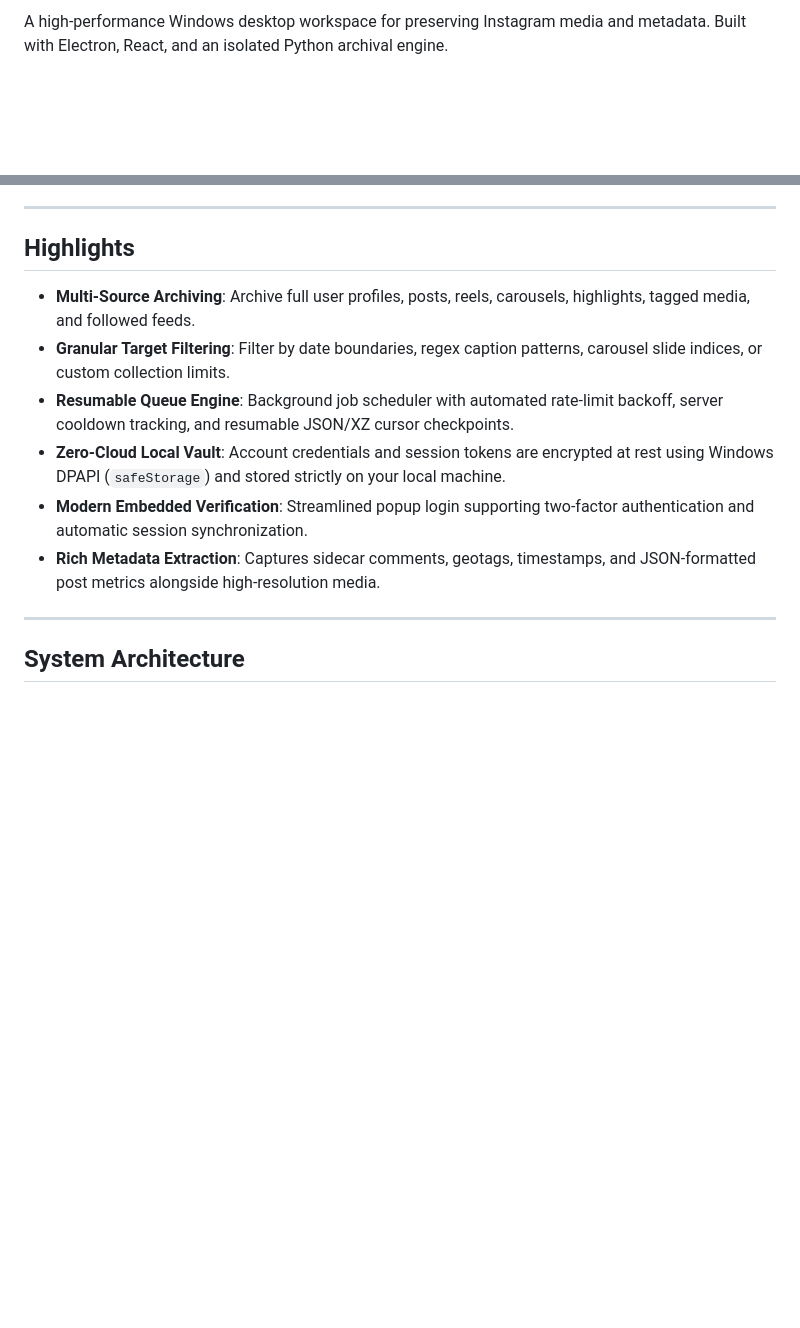
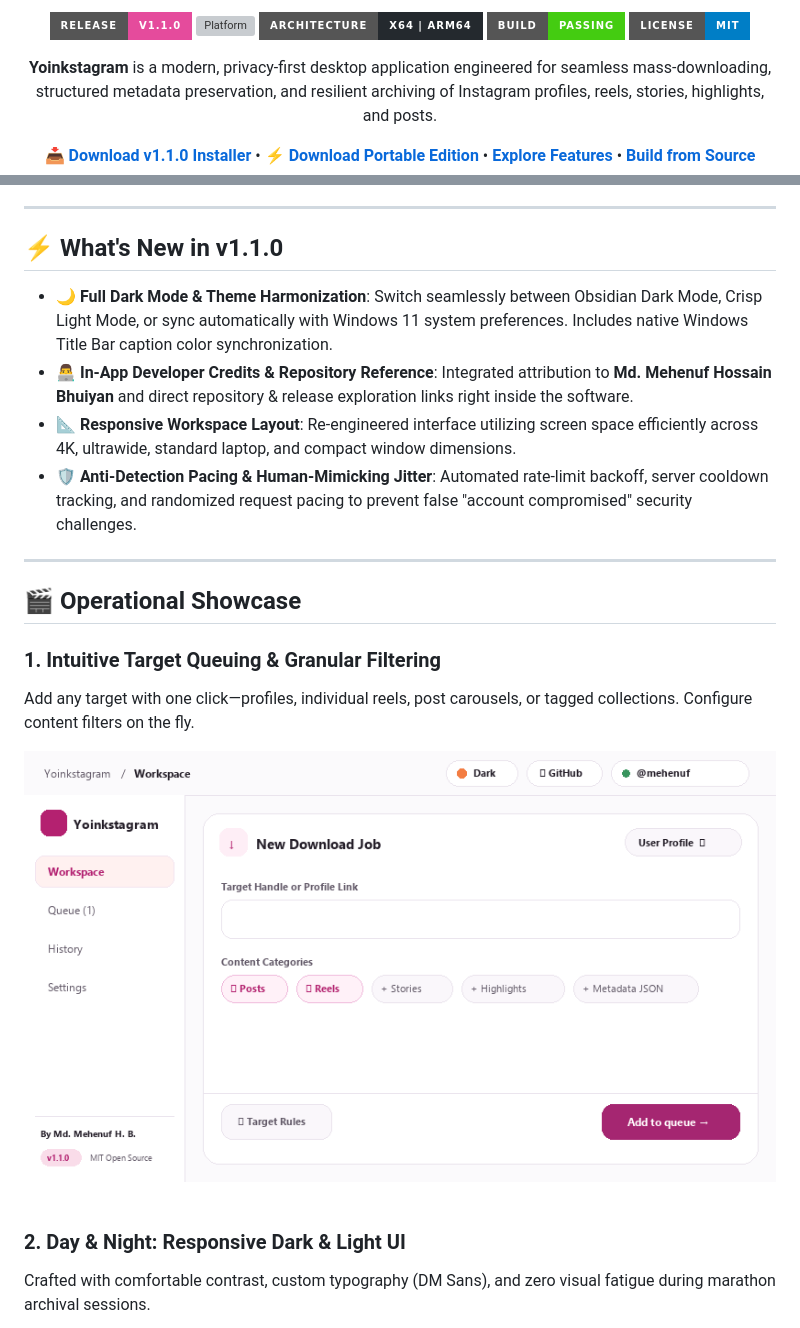
Before and after one commit to mehenuf/yoinkstagram, a Markdown page: README.md, 2 parts joined by grey strips. GitHub-like rendering; pictures changed too: docs/assets/demo-queue.gif (added); badges without logos; blank space fills up the shorter version; grey boxes are pictures that could not be loaded.

Commit message:
feat(ui): v1.1.0 release with dark mode, in-app developer credits, responsive layout, and landing README with operational showcases

```diff
--- a/README.md
+++ b/README.md
@@ -9,2 +8,18 @@
 
-A high-performance Windows desktop workspace for preserving Instagram media and metadata. Built with Electron, React, and an isolated Python archival engine.
+[![Release](https://img.shields.io/badge/release-v1.1.0-e54b9c?style=for-the-badge&logo=github)](https://github.com/mehenuf/yoinkstagram/releases/tag/v1.1.0)
+[![Platform](https://img.shields.io/badge/platform-Windows%2010%20%2F%2011-0078D4?style=for-the-badge&logo=windows)](https://github.com/mehenuf/yoinkstagram/releases)
+[![Architecture](https://img.shields.io/badge/architecture-x64%20%7C%20arm64-24292e?style=for-the-badge)](https://github.com/mehenuf/yoinkstagram/releases)
+[![Build Status](https://img.shields.io/badge/build-passing-success?style=for-the-badge)](https://github.com/mehenuf/yoinkstagram/actions)
+[![License](https://img.shields.io/badge/license-MIT-blue?style=for-the-badge)](LICENSE)
+
+<p align="center">
+  <strong>Yoinkstagram</strong> is a modern, privacy-first desktop application engineered for seamless mass-downloading, structured metadata preservation, and resilient archiving of Instagram profiles, reels, stories, highlights, and posts.
+</p>
+
+<p align="center">
+  <a href="https://github.com/mehenuf/yoinkstagram/releases/tag/v1.1.0"><strong>📥 Download v1.1.0 Installer</strong></a> •
+  <a href="https://github.com/mehenuf/yoinkstagram/releases/tag/v1.1.0"><strong>⚡ Download Portable Edition</strong></a> •
+  <a href="#features"><strong>Explore Features</strong></a> •
+  <a href="#quick-start"><strong>Build from Source</strong></a>
+</p>
+
@@ -11,15 +27,26 @@ A high-performance Windows desktop workspace for preserving Instagram media and
 
 ---
 
-## Highlights
+## ⚡ What's New in v1.1.0
 
-- **Multi-Source Archiving**: Archive full user profiles, posts, reels, carousels, highlights, tagged media, and followed feeds.
-- **Granular Target Filtering**: Filter by date boundaries, regex caption patterns, carousel slide indices, or custom collection limits.
-- **Resumable Queue Engine**: Background job scheduler with automated rate-limit backoff, server cooldown tracking, and resumable JSON/XZ cursor checkpoints.
-- **Zero-Cloud Local Vault**: Account credentials and session tokens are encrypted at rest using Windows DPAPI (`safeStorage`) and stored strictly on your local machine.
-- **Modern Embedded Verification**: Streamlined popup login supporting two-factor authentication and automatic session synchronization.
-- **Rich Metadata Extraction**: Captures sidecar comments, geotags, timestamps, and JSON-formatted post metrics alongside high-resolution media.
+- 🌙 **Full Dark Mode & Theme Harmonization**: Switch seamlessly between Obsidian Dark Mode, Crisp Light Mode, or sync automatically with Windows 11 system preferences. Includes native Windows Title Bar caption color synchronization.
+- 👨‍💻 **In-App Developer Credits & Repository Reference**: Integrated attribution to **Md. Mehenuf Hossain Bhuiyan** and direct repository & release exploration links right inside the software.
+- 📐 **Responsive Workspace Layout**: Re-engineered interface utilizing screen space efficiently across 4K, ultrawide, standard laptop, and compact window dimensions.
+- 🛡️ **Anti-Detection Pacing & Human-Mimicking Jitter**: Automated rate-limit backoff, server cooldown tracking, and randomized request pacing to prevent false "account compromised" security challenges.
 
 ---
 
-## System Architecture
+## 🎬 Operational Showcase
+
+### 1. Intuitive Target Queuing & Granular Filtering
+Add any target with one click—profiles, individual reels, post carousels, or tagged collections. Configure content filters on the fly.
+
+<div align="center">
+  <img src="docs/assets/demo-queue.gif" alt="Target Queuing & Filter Showcase" width="820" style="border-radius: 14px; box-shadow: 0 10px 30px rgba(0,0,0,0.15);" />
+</div>
+
+<br/>
+
+### 2. Day & Night: Responsive Dark & Light UI
+Crafted with comfortable contrast, custom typography (DM Sans), and zero visual fatigue during marathon archival sessions.
+
```
Also changed, not shown: other parts of README.md (+81 -39 lines), docs/assets/demo-download.gif (added), docs/assets/demo-theme.gif (added), 10 other files.
